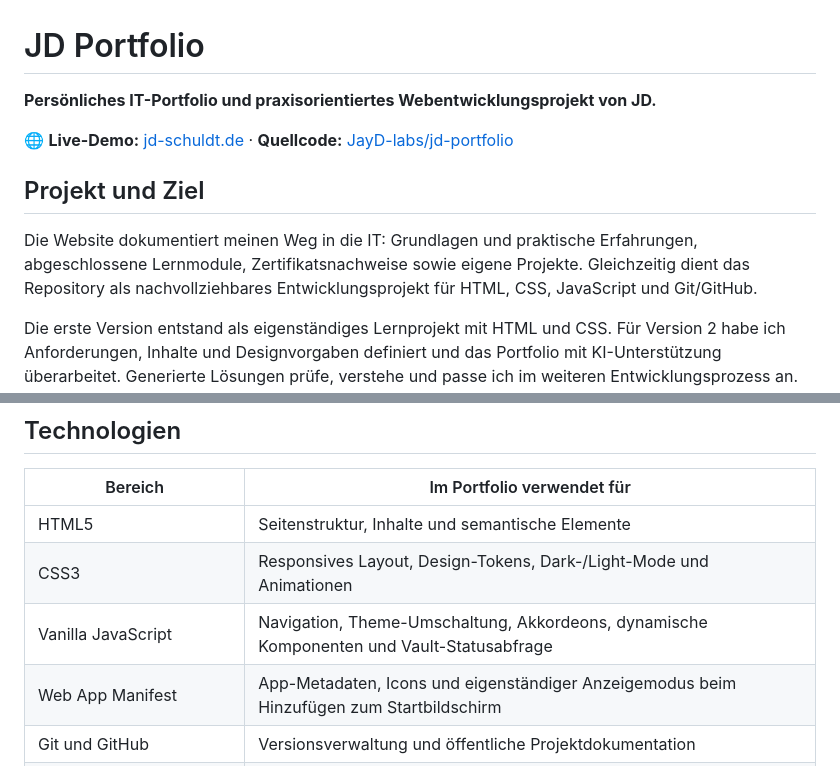
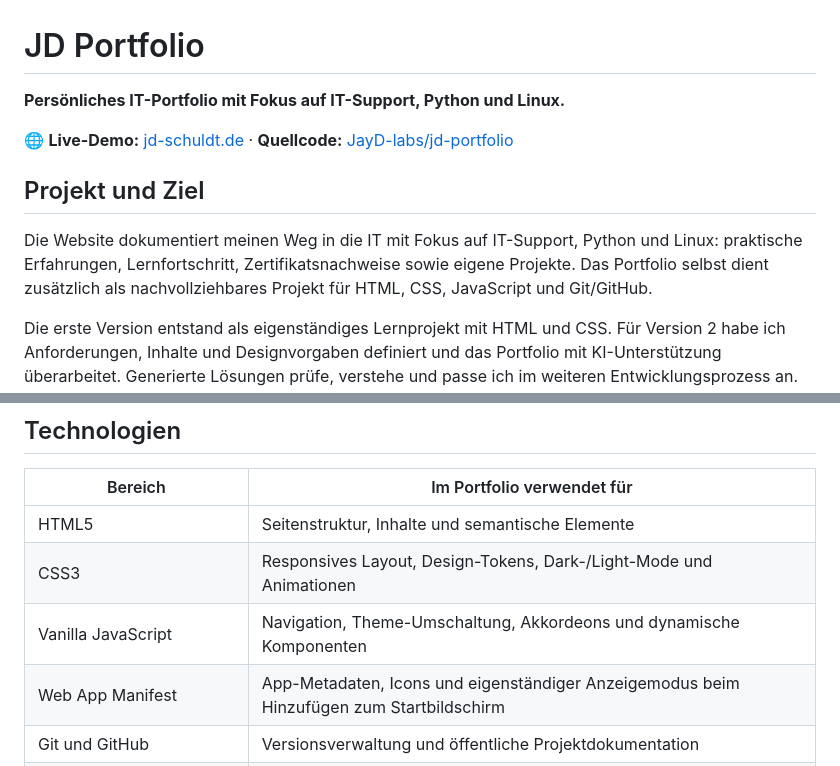
Before and after one commit to JayD-labs/jd-portfolio, a Markdown page: README.md, 2 parts joined by grey strips. GitHub-like rendering.

Commit message:
docs: align portfolio with current IT focus

```diff
--- a/README.md
+++ b/README.md
@@ -1,12 +1,12 @@
 # JD Portfolio
 
-**Persönliches IT-Portfolio und praxisorientiertes Webentwicklungsprojekt von JD.**
+**Persönliches IT-Portfolio mit Fokus auf IT-Support, Python und Linux.**
 
 🌐 **Live-Demo:** [jd-schuldt.de](https://jd-schuldt.de) · **Quellcode:** [JayD-labs/jd-portfolio](https://github.com/JayD-labs/jd-portfolio)
 
 ## Projekt und Ziel
 
-Die Website dokumentiert meinen Weg in die IT: Grundlagen und praktische Erfahrungen, abgeschlossene Lernmodule, Zertifikatsnachweise sowie eigene Projekte. Gleichzeitig dient das Repository als nachvollziehbares Entwicklungsprojekt für HTML, CSS, JavaScript und Git/GitHub.
+Die Website dokumentiert meinen Weg in die IT mit Fokus auf IT-Support, Python und Linux: praktische Erfahrungen, Lernfortschritt, Zertifikatsnachweise sowie eigene Projekte. Das Portfolio selbst dient zusätzlich als nachvollziehbares Projekt für HTML, CSS, JavaScript und Git/GitHub.
 
 Die erste Version entstand als eigenständiges Lernprojekt mit HTML und CSS. Für Version 2 habe ich Anforderungen, Inhalte und Designvorgaben definiert und das Portfolio mit KI-Unterstützung überarbeitet. Generierte Lösungen prüfe, verstehe und passe ich im weiteren Entwicklungsprozess an. Der zugehörige [Redesign-Prompt](assets/prompts/portfolio.md) ist im Repository dokumentiert.
 
@@ -16,7 +16,7 @@ Die erste Version entstand als eigenständiges Lernprojekt mit HTML und CSS. Fü
 | --- | --- |
 | HTML5 | Seitenstruktur, Inhalte und semantische Elemente |
 | CSS3 | Responsives Layout, Design-Tokens, Dark-/Light-Mode und Animationen |
-| Vanilla JavaScript | Navigation, Theme-Umschaltung, Akkordeons, dynamische Komponenten und Vault-Statusabfrage |
+| Vanilla JavaScript | Navigation, Theme-Umschaltung, Akkordeons und dynamische Komponenten |
 | Web App Manifest | App-Metadaten, Icons und eigenständiger Anzeigemodus beim Hinzufügen zum Startbildschirm |
 | Git und GitHub | Versionsverwaltung und öffentliche Projektdokumentation |
 | GitHub Pages und eigene Domain | Veröffentlichung unter `jd-schuldt.de` |
```
